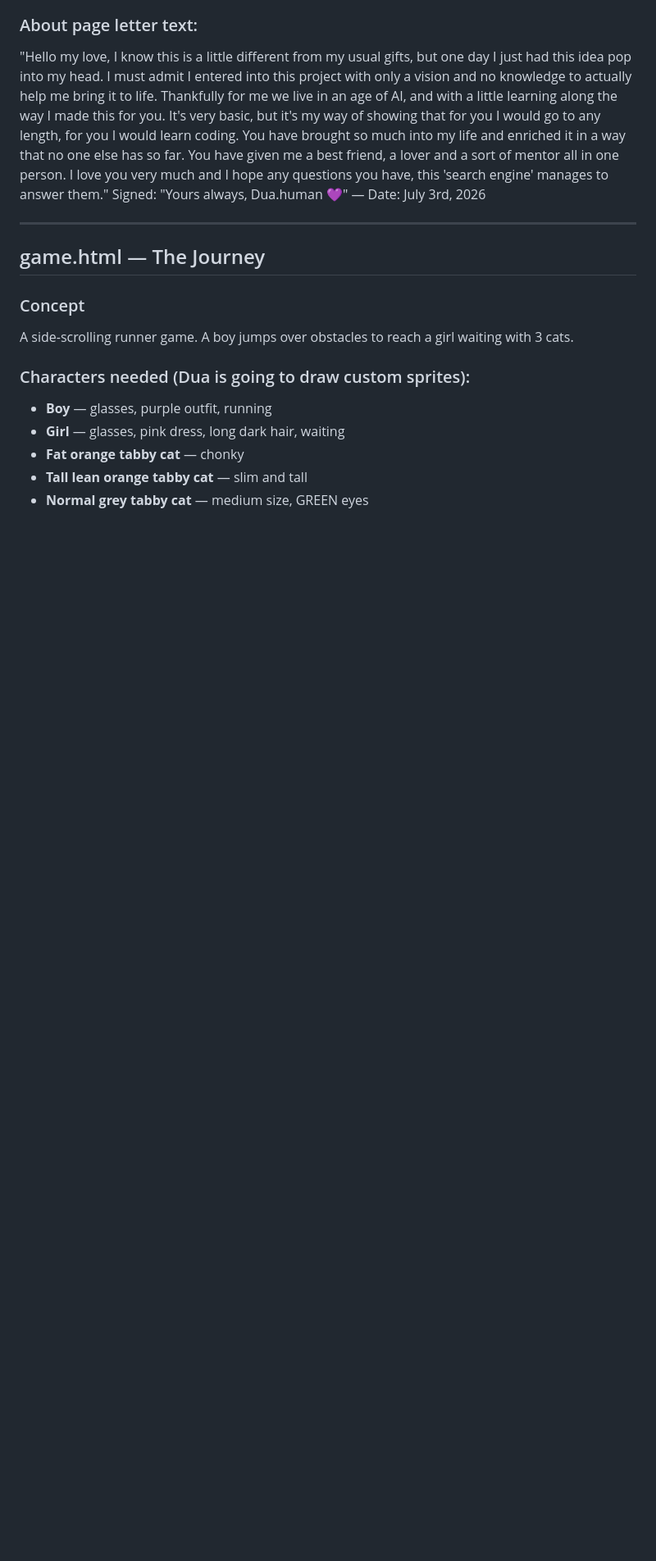
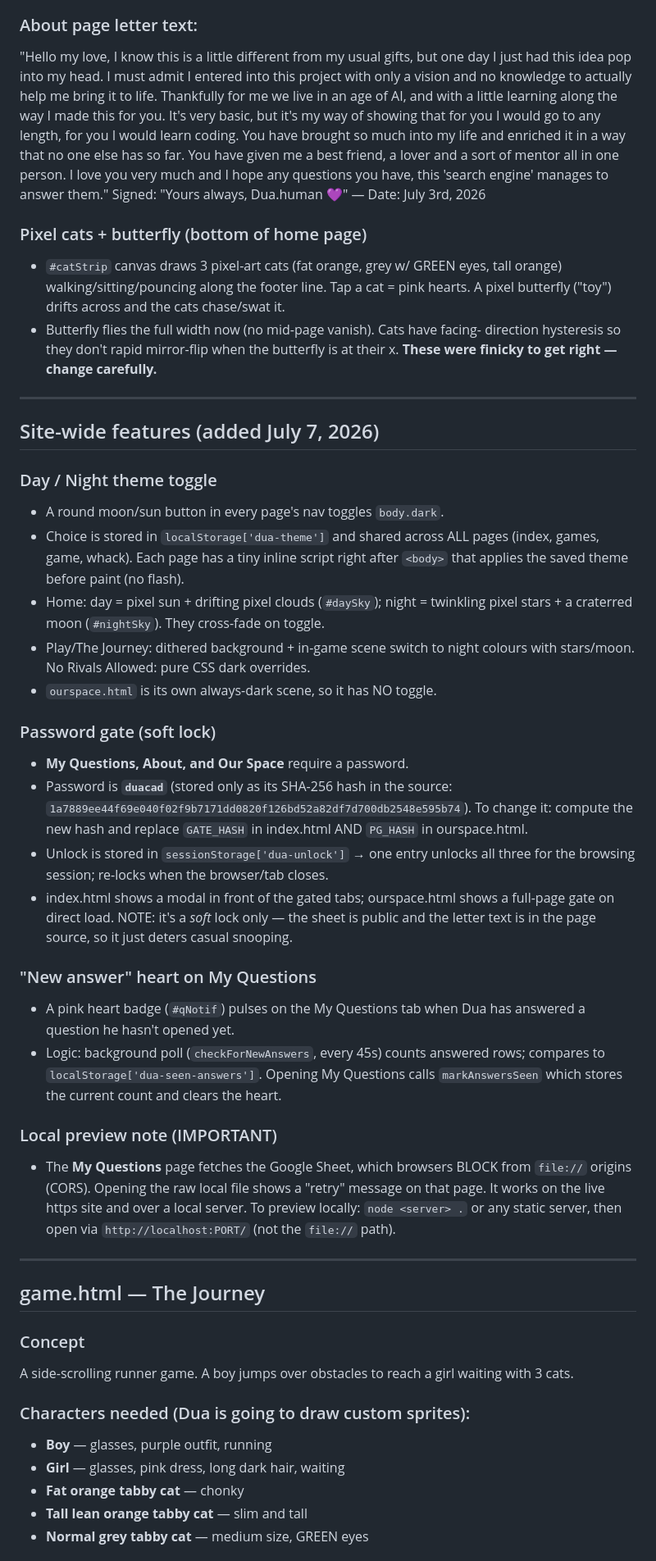
Before and after one commit to duaacadd/dua.ai, a Markdown page: CLAUDE_BRIEFING.md, the part around one of its changes. Shown at 82% size. Drawn GitHub-style; blank space fills up the shorter version.

Commit message:
Briefing: document theme toggle, password gate, notif heart, games
Co-Authored-By: Claude Opus 4.8 (1M context) <noreply@anthropic.com>

```diff
--- a/CLAUDE_BRIEFING.md
+++ b/CLAUDE_BRIEFING.md
@@ -55,6 +62,55 @@ https://duaacadd.github.io/dua.ai
 "Hello my love, I know this is a little different from my usual gifts, but one day I just had this idea pop into my head. I must admit I entered into this project with only a vision and no knowledge to actually help me bring it to life. Thankfully for me we live in an age of AI, and with a little learning along the way I made this for you. It's very basic, but it's my way of showing that for you I would go to any length, for you I would learn coding. You have brought so much into my life and enriched it in a way that no one else has so far. You have given me a best friend, a lover and a sort of mentor all in one person. I love you very much and I hope any questions you have, this 'search engine' manages to answer them."
 Signed: "Yours always, Dua.human 💜" — Date: July 3rd, 2026
 
+### Pixel cats + butterfly (bottom of home page)
+- `#catStrip` canvas draws 3 pixel-art cats (fat orange, grey w/ GREEN eyes,
+  tall orange) walking/sitting/pouncing along the footer line. Tap a cat = pink
+  hearts. A pixel butterfly ("toy") drifts across and the cats chase/swat it.
+- Butterfly flies the full width now (no mid-page vanish). Cats have facing-
+  direction hysteresis so they don't rapid mirror-flip when the butterfly is at
+  their x. **These were finicky to get right — change carefully.**
+
+---
+
+## Site-wide features (added July 7, 2026)
+
+### Day / Night theme toggle
+- A round moon/sun button in every page's nav toggles `body.dark`.
+- Choice is stored in `localStorage['dua-theme']` and shared across ALL pages
+  (index, games, game, whack). Each page has a tiny inline script right after
+  `<body>` that applies the saved theme before paint (no flash).
+- Home: day = pixel sun + drifting pixel clouds (`#daySky`); night = twinkling
+  pixel stars + a craterred moon (`#nightSky`). They cross-fade on toggle.
+- Play/The Journey: dithered background + in-game scene switch to night colours
+  with stars/moon. No Rivals Allowed: pure CSS dark overrides.
+- `ourspace.html` is its own always-dark scene, so it has NO toggle.
+
+### Password gate (soft lock)
+- **My Questions, About, and Our Space** require a password.
+- Password is **`duacad`** (stored only as its SHA-256 hash in the source:
+  `1a7889ee44f69e040f02f9b7171dd0820f126bd52a82df7d700db2548e595b74`).
+  To change it: compute the new hash and replace `GATE_HASH` in index.html AND
+  `PG_HASH` in ourspace.html.
+- Unlock is stored in `sessionStorage['dua-unlock']` → one entry unlocks all
+  three for the browsing session; re-locks when the browser/tab closes.
+- index.html shows a modal in front of the gated tabs; ourspace.html shows a
+  full-page gate on direct load. NOTE: it's a *soft* lock only — the sheet is
+  public and the letter text is in the page source, so it just deters casual snooping.
+
+### "New answer" heart on My Questions
+- A pink heart badge (`#qNotif`) pulses on the My Questions tab when Dua has
+  answered a question he hasn't opened yet.
+- Logic: background poll (`checkForNewAnswers`, every 45s) counts answered rows;
+  compares to `localStorage['dua-seen-answers']`. Opening My Questions calls
+  `markAnswersSeen` which stores the current count and clears the heart.
+
+### Local preview note (IMPORTANT)
+- The **My Questions** page fetches the Google Sheet, which browsers BLOCK from
+  `file://` origins (CORS). Opening the raw local file shows a "retry" message
+  on that page. It works on the live https site and over a local server.
+  To preview locally: `node <server> .` or any static server, then open via
+  `http://localhost:PORT/` (not the `file://` path).
+
 ---
 
 ## game.html — The Journey
```
Also changed, not shown: other parts of CLAUDE_BRIEFING.md (+30 -10 lines).
